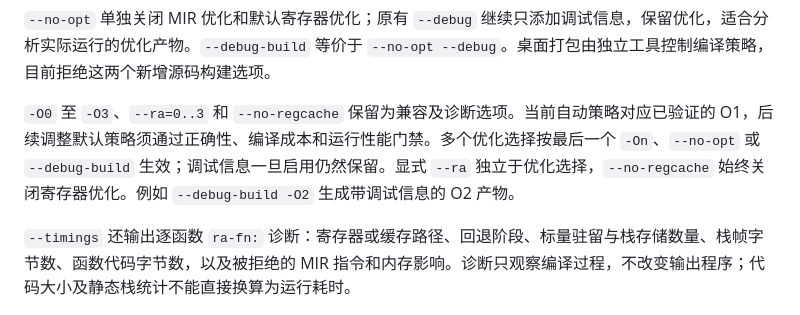
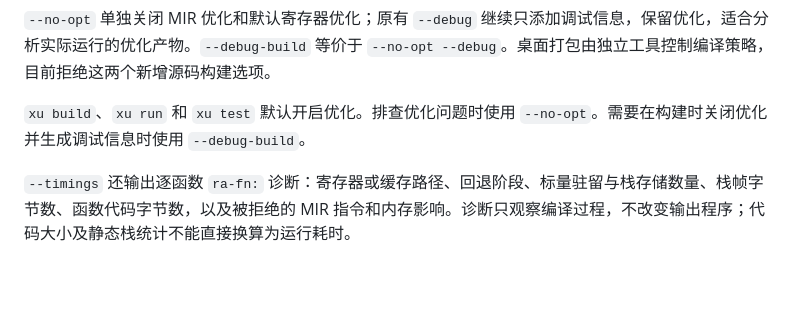
Before and after one commit to xulang-org/examples, a Markdown page: USAGE.md, the part around the change. Rendered like a GitHub page; blank space fills up the shorter version.

Commit message:
Document the current Xu optimization switch

```diff
--- a/USAGE.md
+++ b/USAGE.md
@@ -26,7 +26,7 @@ xu test --debug-build .
 
 `--no-opt` 单独关闭 MIR 优化和默认寄存器优化；原有 `--debug` 继续只添加调试信息，保留优化，适合分析实际运行的优化产物。`--debug-build` 等价于 `--no-opt --debug`。桌面打包由独立工具控制编译策略，目前拒绝这两个新增源码构建选项。
 
-`-O0` 至 `-O3`、`--ra=0..3` 和 `--no-regcache` 保留为兼容及诊断选项。当前自动策略对应已验证的 O1，后续调整默认策略须通过正确性、编译成本和运行性能门禁。多个优化选择按最后一个 `-On`、`--no-opt` 或 `--debug-build` 生效；调试信息一旦启用仍然保留。显式 `--ra` 独立于优化选择，`--no-regcache` 始终关闭寄存器优化。例如 `--debug-build -O2` 生成带调试信息的 O2 产物。
+`xu build`、`xu run` 和 `xu test` 默认开启优化。排查优化问题时使用 `--no-opt`。需要在构建时关闭优化并生成调试信息时使用 `--debug-build`。
 
 `--timings` 还输出逐函数 `ra-fn:` 诊断：寄存器或缓存路径、回退阶段、标量驻留与栈存储数量、栈帧字节数、函数代码字节数，以及被拒绝的 MIR 指令和内存影响。诊断只观察编译过程，不改变输出程序；代码大小及静态栈统计不能直接换算为运行耗时。
 
```
